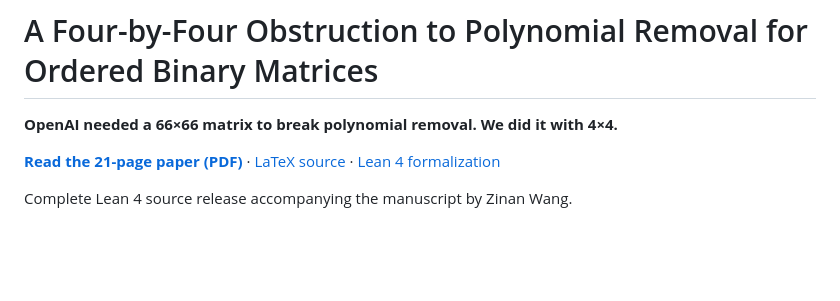
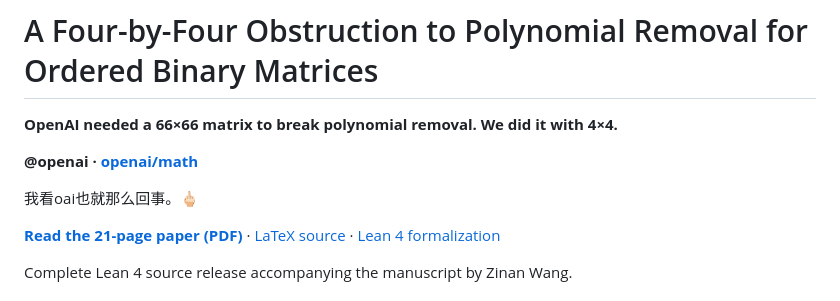
Before and after one commit to SovereignSteak/h4-ordered-matrix-removal, a Markdown page: README.md, the part around the change. Drawn GitHub-style; blank space fills up the shorter version.

```diff
--- a/README.md
+++ b/README.md
@@ -1,6 +1,10 @@
 # A Four-by-Four Obstruction to Polynomial Removal for Ordered Binary Matrices
 
 **OpenAI needed a 66×66 matrix to break polynomial removal. We did it with 4×4.**
+
+**@openai · [openai/math](https://github.com/openai/math)**
+
+我看oai也就那么回事。🖕🏻
 
 **[Read the 21-page paper (PDF)](paper.pdf)** · [LaTeX source](paper/main.tex) · [Lean 4 formalization](formal_verification/)
 
```
